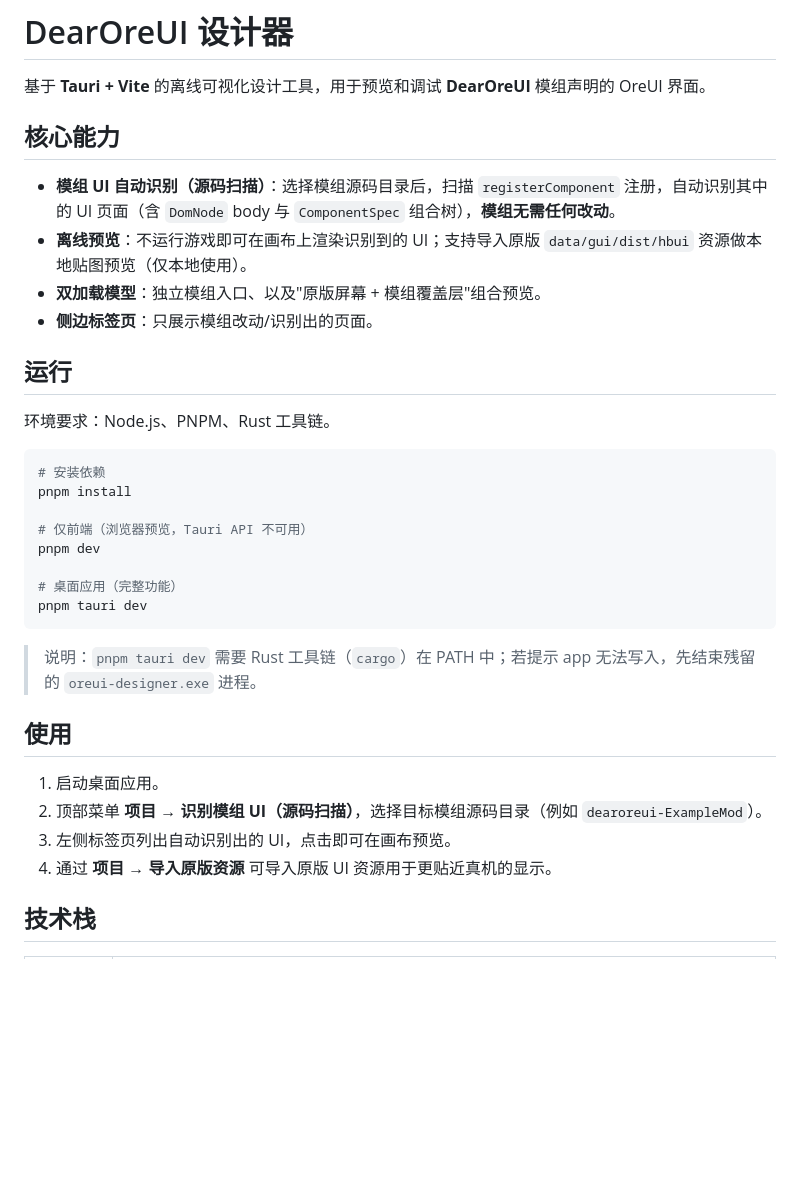
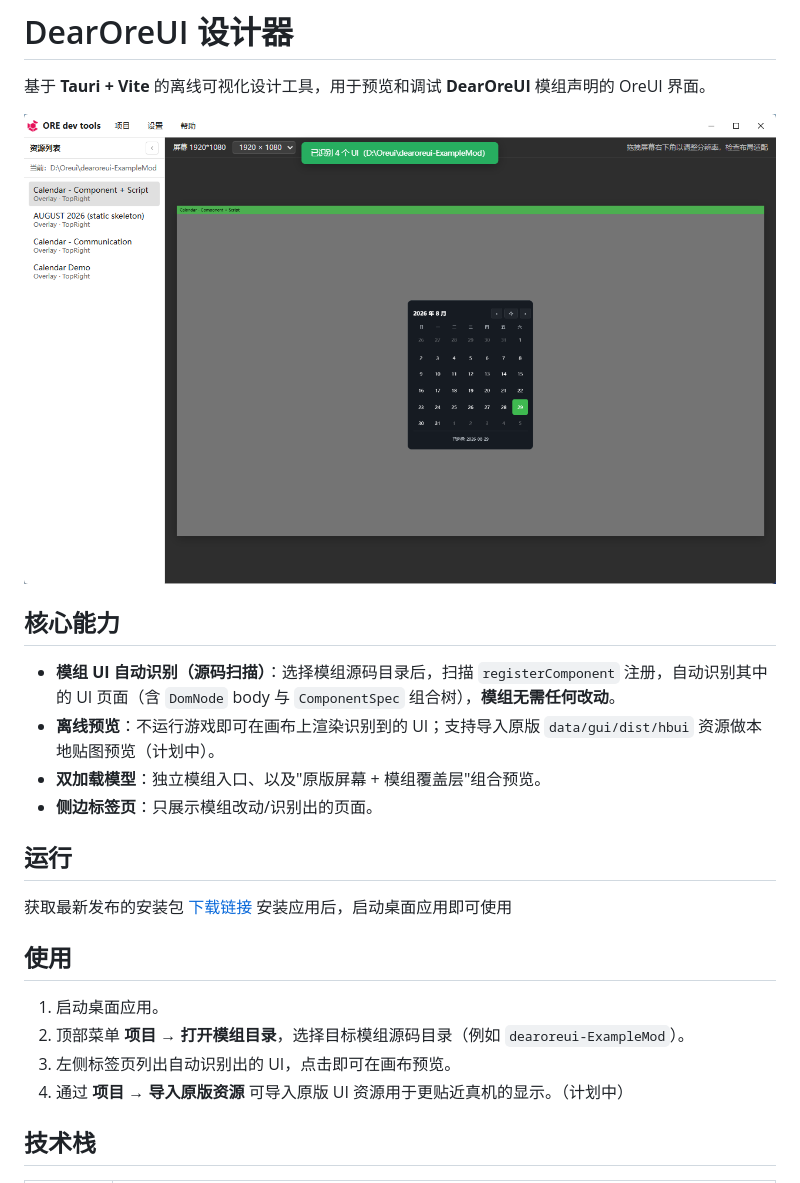
Before and after one commit to copper-lamp/DearOreUI-dev-tools, a Markdown page: README.md, the part around one of its changes. GitHub-like rendering; pictures changed too: public/runtime.png (added); blank space fills up the shorter version.

Commit message:
docs: 更新 README 并添加运行时截图
为了提升用户的使用体验，更新了 README 中的安装说明与使用步骤，并增加了项目界面预览图，以更直观地展示工具功能。

````diff
--- a/README.md
+++ b/README.md
@@ -2,36 +2,26 @@
 
 基于 **Tauri + Vite** 的离线可视化设计工具，用于预览和调试 **DearOreUI** 模组声明的 OreUI 界面。
 
+![运行时界面](./public/runtime.png)
+
 ## 核心能力
 
 - **模组 UI 自动识别（源码扫描）**：选择模组源码目录后，扫描 `registerComponent` 注册，自动识别其中的 UI 页面（含 `DomNode` body 与 `ComponentSpec` 组合树），**模组无需任何改动**。
-- **离线预览**：不运行游戏即可在画布上渲染识别到的 UI；支持导入原版 `data/gui/dist/hbui` 资源做本地贴图预览（仅本地使用）。
+- **离线预览**：不运行游戏即可在画布上渲染识别到的 UI；支持导入原版 `data/gui/dist/hbui` 资源做本地贴图预览（计划中）。
 - **双加载模型**：独立模组入口、以及"原版屏幕 + 模组覆盖层"组合预览。
 - **侧边标签页**：只展示模组改动/识别出的页面。
 
 ## 运行
 
-环境要求：Node.js、PNPM、Rust 工具链。
-
-```bash
-# 安装依赖
-pnpm install
-
-# 仅前端（浏览器预览，Tauri API 不可用）
-pnpm dev
-
-# 桌面应用（完整功能）
-pnpm tauri dev
-```
-
-> 说明：`pnpm tauri dev` 需要 Rust 工具链（`cargo`）在 PATH 中；若提示 app 无法写入，先结束残留的 `oreui-designer.exe` 进程。
+获取最新发布的安装包 [下载链接](https://github.com/copper-lamp/DearOreUI-dev-tools/releases)
+安装应用后，启动桌面应用即可使用
 
 ## 使用
 
 1. 启动桌面应用。
-2. 顶部菜单 **项目 → 识别模组 UI（源码扫描）**，选择目标模组源码目录（例如 `dearoreui-ExampleMod`）。
+2. 顶部菜单 **项目 → 打开模组目录**，选择目标模组源码目录（例如 `dearoreui-ExampleMod`）。
 3. 左侧标签页列出自动识别出的 UI，点击即可在画布预览。
-4. 通过 **项目 → 导入原版资源** 可导入原版 UI 资源用于更贴近真机的显示。
+4. 通过 **项目 → 导入原版资源** 可导入原版 UI 资源用于更贴近真机的显示。（计划中）
 
 ## 技术栈
 
````
Also changed, not shown: other parts of README.md (+2 -2 lines).
